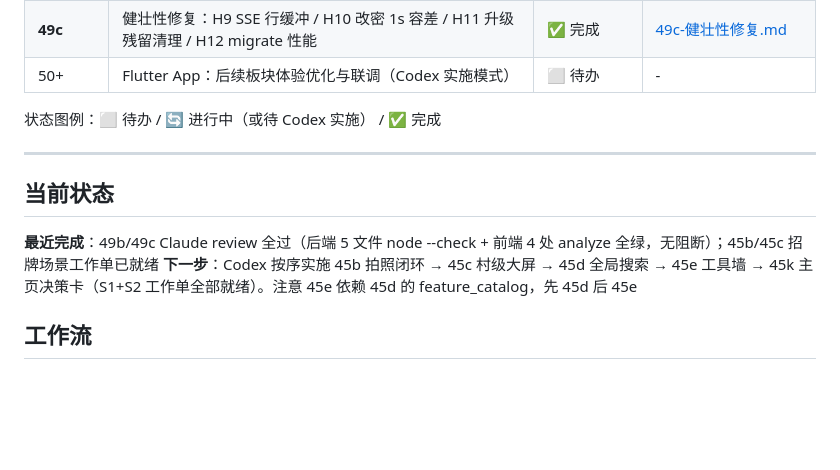
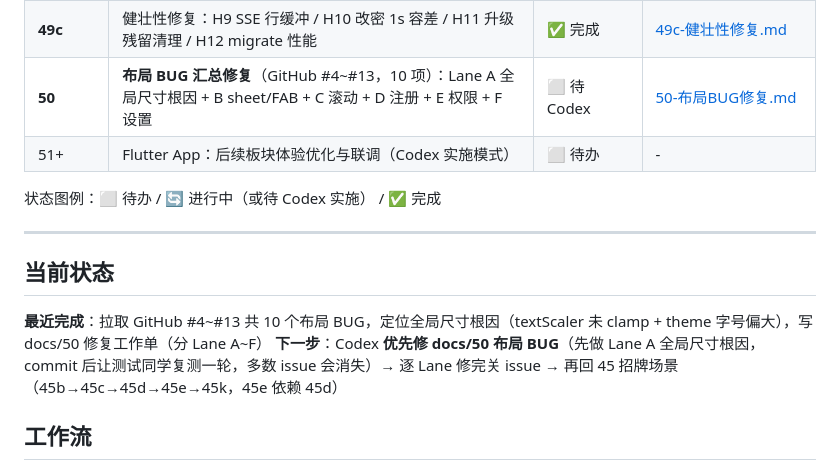
Before and after one commit to xkitme/FarmLink2, a Markdown page: docs/进度总览.md, the part around the change. Rendered like a GitHub page; blank space fills up the shorter version.

Commit message:
docs: 拉取布局 BUG（#4~#13）并写 50 修复工作单
- 定位全局尺寸根因：main 缺 textScaler clamp + theme 正文字号偏大
- 分 Lane A 全局尺寸 / B sheet 与 FAB 遮挡 / C 滚动高度 / D 注册手机号错位 / E 数据管理权限 / F 设置补齐
- 注册路径 \auth\register 反斜杠 bug 一并记录

```diff
--- a/docs/进度总览.md
+++ b/docs/进度总览.md
@@ -132,7 +132,8 @@
 | **49a** | **部署阻断修复**：H1 token 大锅端 / H2 thread 404 / H3 假删除（紧急） | ✅ 完成 | [49a-部署阻断修复.md](49a-部署阻断修复.md) |
 | **49b** | 数据 / 契约修复：H4 二手 price / H5 category 中文 / H6 migrate rawSQL / H7 删除语义拆分 / H8 qaRecords 内存分页 | ✅ 完成 | [49b-数据与契约修复.md](49b-数据与契约修复.md) |
 | **49c** | 健壮性修复：H9 SSE 行缓冲 / H10 改密 1s 容差 / H11 升级残留清理 / H12 migrate 性能 | ✅ 完成 | [49c-健壮性修复.md](49c-健壮性修复.md) |
-| 50+ | Flutter App：后续板块体验优化与联调（Codex 实施模式） | ⬜ 待办 | - |
+| **50** | **布局 BUG 汇总修复**（GitHub #4~#13，10 项）：Lane A 全局尺寸根因 + B sheet/FAB + C 滚动 + D 注册 + E 权限 + F 设置 | ⬜ 待 Codex | [50-布局BUG修复.md](50-布局BUG修复.md) |
+| 51+ | Flutter App：后续板块体验优化与联调（Codex 实施模式） | ⬜ 待办 | - |
 
 状态图例：⬜ 待办 / 🔄 进行中（或待 Codex 实施） / ✅ 完成
 
@@ -140,8 +141,8 @@
 
 ## 当前状态
 
-**最近完成**：49b/49c Claude review 全过（后端 5 文件 node --check + 前端 4 处 analyze 全绿，无阻断）；45b/45c 招牌场景工作单已就绪
-**下一步**：Codex 按序实施 45b 拍照闭环 → 45c 村级大屏 → 45d 全局搜索 → 45e 工具墙 → 45k 主页决策卡（S1+S2 工作单全部就绪）。注意 45e 依赖 45d 的 feature_catalog，先 45d 后 45e
+**最近完成**：拉取 GitHub #4~#13 共 10 个布局 BUG，定位全局尺寸根因（textScaler 未 clamp + theme 字号偏大），写 docs/50 修复工作单（分 Lane A~F）
+**下一步**：Codex **优先修 docs/50 布局 BUG**（先做 Lane A 全局尺寸根因，commit 后让测试同学复测一轮，多数 issue 会消失）→ 逐 Lane 修完关 issue → 再回 45 招牌场景（45b→45c→45d→45e→45k，45e 依赖 45d）
 
 ## 工作流
 
```
Also changed, not shown: docs/50-布局BUG修复.md (added, +268 -0 lines).
